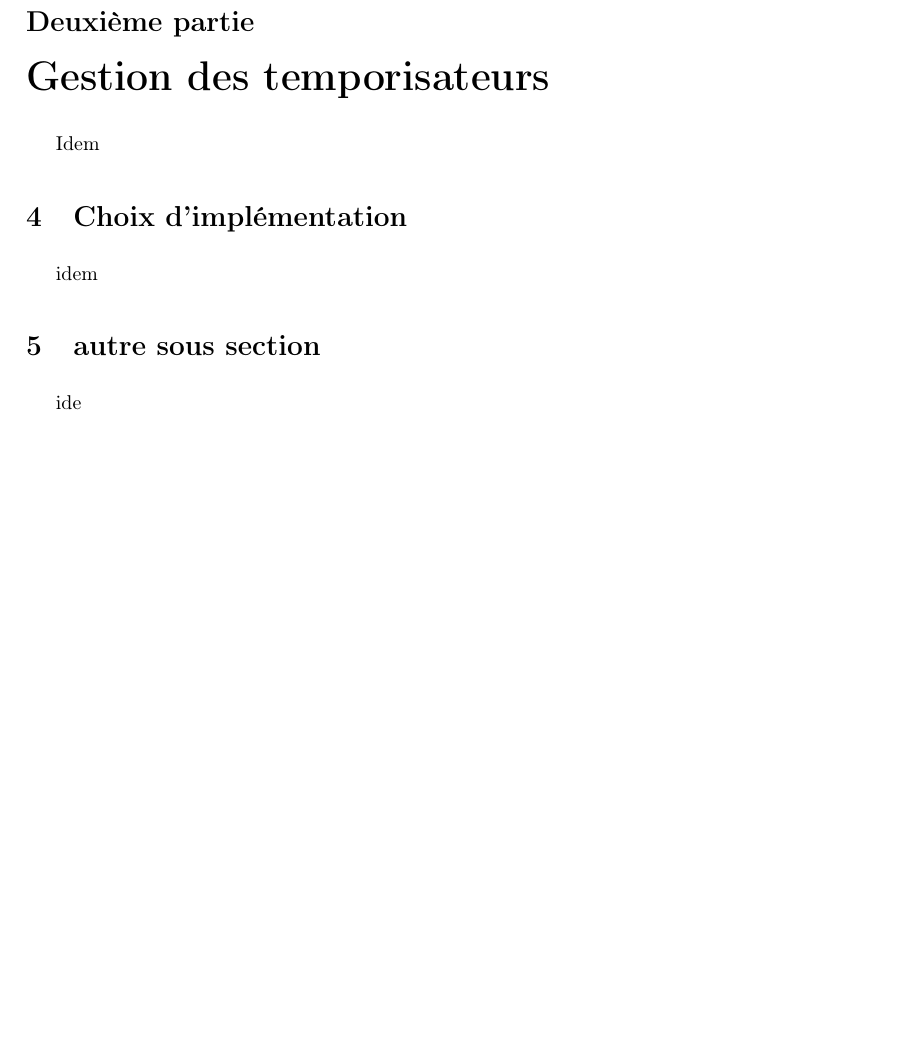
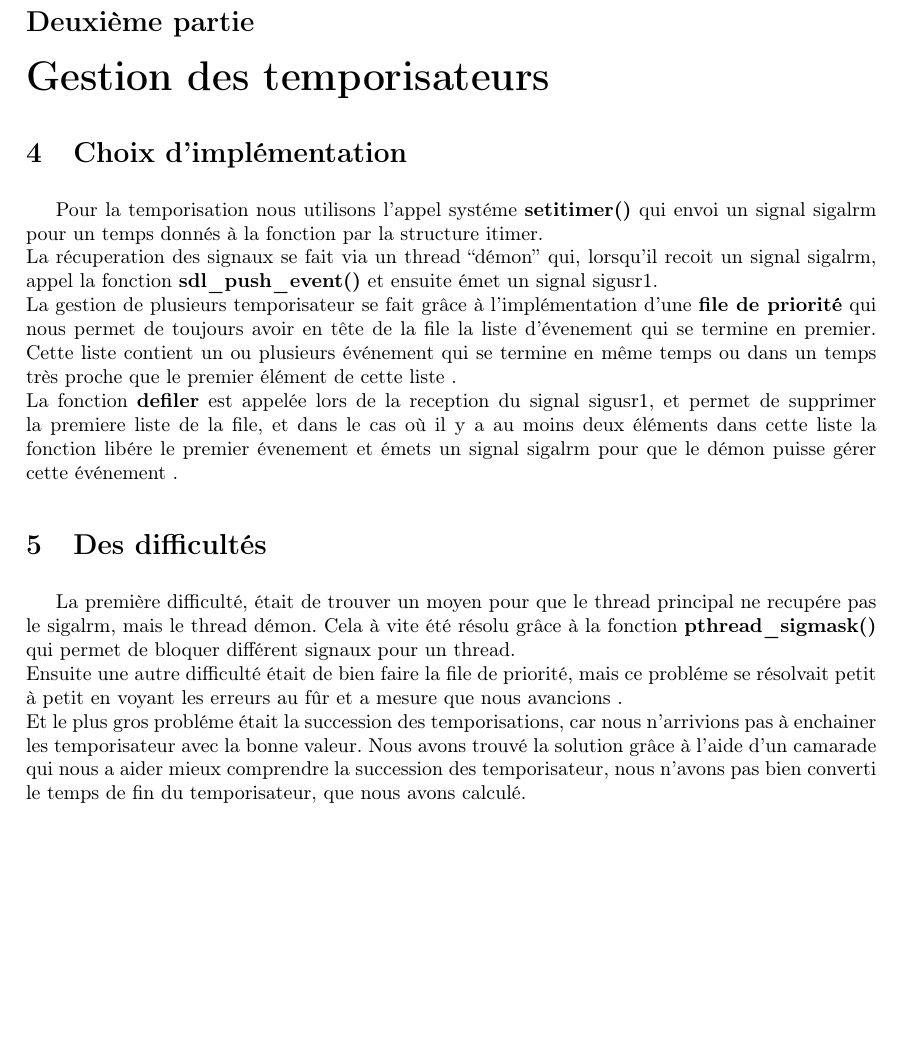
Before and after one commit to ZuperKuchen/ProjetProgSysBrissetChauveau, a LaTeX paper (rapport.tex): part of page 2 of 2, cut so that both start at the same text. Compiled offline with pdfLaTeX.

Commit message:
Ajout de ma partie sur le rapport

```diff
--- a/rapport.tex
+++ b/rapport.tex
@@ -49,12 +49,17 @@ L'utilisation de xargs nous a posé dans un premier temps beaucoup de soucis. En
 \includegraphics[scale=0.5]{erreurArgs.png}
 
 \part{Gestion des temporisateurs}
-Idem
 
 \section{Choix d'implémentation}
-idem
+Pour la temporisation nous utilisons l'appel systéme \textbf{setitimer()} qui envoi un signal sigalrm pour un temps donnés à la fonction par la structure itimer.
+\newline La récuperation des signaux se fait via un thread ``démon'' qui, lorsqu'il recoit un signal sigalrm, appel la fonction \textbf{sdl\_push\_event()} et ensuite émet un signal sigusr1.
+\newline La gestion de plusieurs temporisateur se fait grâce à l'implémentation d'une \textbf{file de priorité} qui nous permet de toujours avoir en tête de la file la liste d'évenement qui se termine en premier. Cette liste contient un ou plusieurs événement qui se termine en même temps ou dans un temps très proche que le premier élément de cette liste .
+\newline La fonction \textbf{defiler} est appelée lors de la reception du signal sigusr1, et permet de supprimer la premiere liste de la file, et dans le cas où il y a au moins deux éléments dans cette liste la fonction libére le premier évenement et émets un signal sigalrm pour que le démon puisse gérer cette événement .
 
-\section{autre sous section}
-ide
+\section{Des difficultés}
+La première difficulté, était de trouver un moyen pour que le thread principal ne recupére pas le sigalrm, mais le thread démon. Cela à vite été résolu grâce à la fonction \textbf{pthread\_sigmask()} qui permet de bloquer différent signaux pour un thread.
+\newline Ensuite une autre difficulté était de bien faire la file de priorité, mais ce probléme se résolvait petit à petit en voyant les erreurs au fûr et a mesure que nous avancions .
+\newline Et le plus gros probléme était la succession des temporisations, car nous n'arrivions pas à enchainer les temporisateur avec la bonne valeur. Nous avons trouvé la solution grâce à l'aide d'un camarade qui nous a aider mieux comprendre la succession des temporisateur, nous n'avons pas bien converti le temps de fin du temporisateur, que nous avons calculé.
+
 
 \end{document}
```
